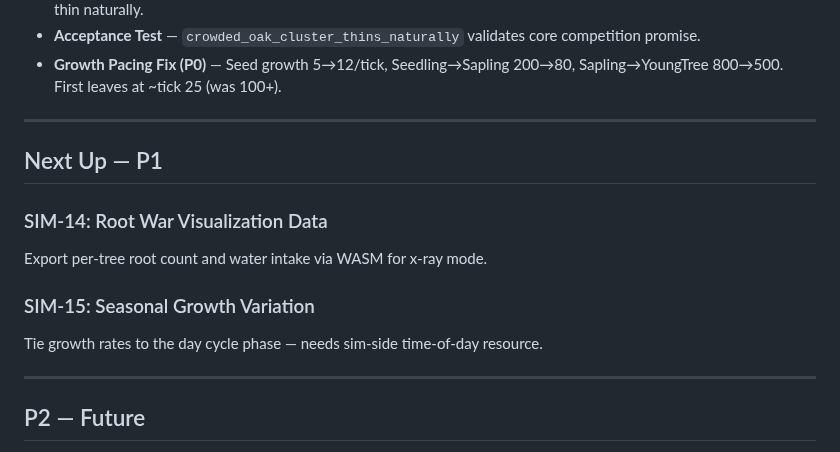
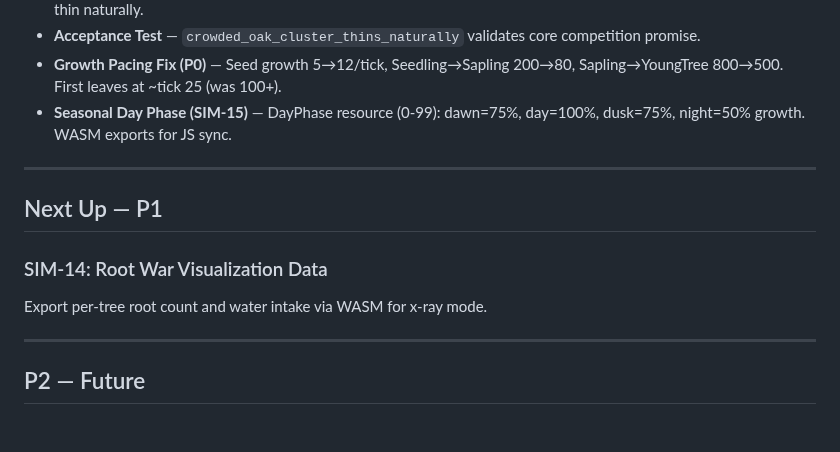
Before and after one commit to johnnysparks/groundwork, a Markdown page: backlog/current-simulation.md, the part around the change. Drawn GitHub-style; blank space fills up the shorter version.

```diff
--- a/backlog/current-simulation.md
+++ b/backlog/current-simulation.md
@@ -30,6 +30,7 @@
 - **Competition Tuning** — Reduced partial recovery (+0.005→+0.002) so shade stress is lethal. Crowded clusters now thin naturally.
 - **Acceptance Test** — `crowded_oak_cluster_thins_naturally` validates core competition promise.
 - **Growth Pacing Fix (P0)** — Seed growth 5→12/tick, Seedling→Sapling 200→80, Sapling→YoungTree 800→500. First leaves at ~tick 25 (was 100+).
+- **Seasonal Day Phase (SIM-15)** — DayPhase resource (0-99): dawn=75%, day=100%, dusk=75%, night=50% growth. WASM exports for JS sync.
 
 ---
 
@@ -37,9 +38,6 @@
 
 ### SIM-14: Root War Visualization Data
 Export per-tree root count and water intake via WASM for x-ray mode.
-
-### SIM-15: Seasonal Growth Variation
-Tie growth rates to the day cycle phase — needs sim-side time-of-day resource.
 
 ---
 
```
Also changed, not shown: handoffs/dev_to_manager/2026-03-16T14:30:00_sim_workstream_status.md (added, +62 -0 lines).
